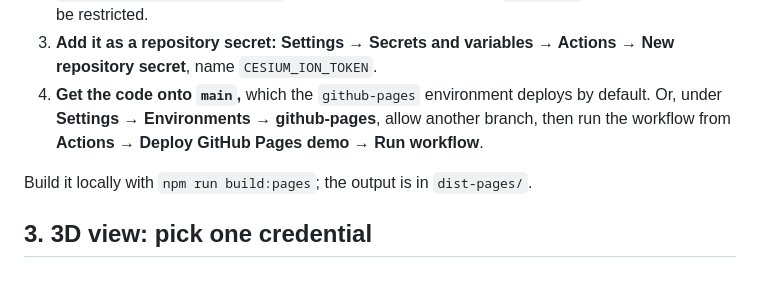
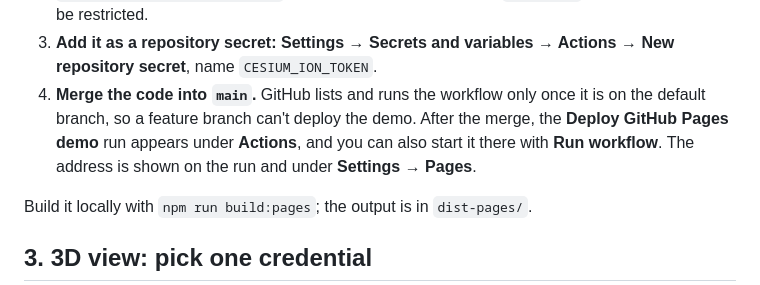
Before and after one commit to DOGECOIN87/curbquote, a Markdown page: docs/SETUP.md, the part around the change. Drawn GitHub-style.

Commit message:
Correct the GitHub Pages setup step about branches
A workflow is only listed and runnable once it exists on the default
branch, so the demo can't be deployed from a feature branch. Say to merge
into main first.

Co-Authored-By: Claude Sonnet 5.5 <noreply@anthropic.com>
Claude-Session: https://claude.ai/code/session_01Gan1emis4DeNsfBEwKxqGN

```diff
--- a/docs/SETUP.md
+++ b/docs/SETUP.md
@@ -67,9 +67,10 @@ Setup:
    must be restricted.
 3. **Add it as a repository secret:** **Settings → Secrets and variables → Actions → New
    repository secret**, name `CESIUM_ION_TOKEN`.
-4. **Get the code onto `main`,** which the `github-pages` environment deploys by default. Or, under
-   **Settings → Environments → github-pages**, allow another branch, then run the workflow from
-   **Actions → Deploy GitHub Pages demo → Run workflow**.
+4. **Merge the code into `main`.** GitHub lists and runs the workflow only once it is on the default
+   branch, so a feature branch can't deploy the demo. After the merge, the **Deploy GitHub Pages
+   demo** run appears under **Actions**, and you can also start it there with **Run workflow**.
+   The address is shown on the run and under **Settings → Pages**.
 
 Build it locally with `npm run build:pages`; the output is in `dist-pages/`.
 
```
